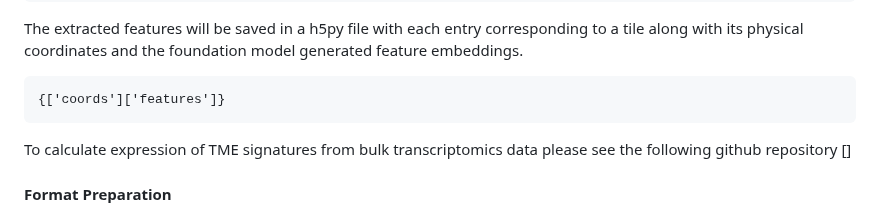
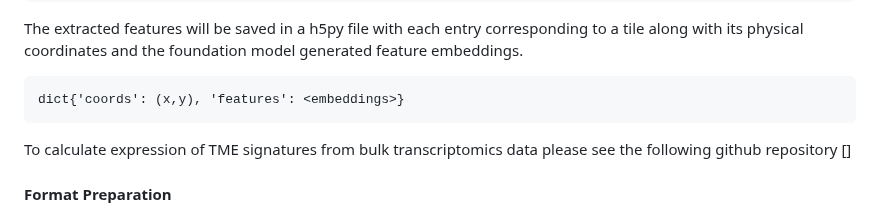
Before and after one commit to spatkar94/HistoTME, a Markdown page: README.md, the part around the change. GitHub-like rendering.

````diff
--- a/README.md
+++ b/README.md
@@ -37,7 +37,7 @@ cd data_preprocessing/
 ```
 The extracted features will be saved in a h5py file with each entry corresponding to a tile along with its physical coordinates and the foundation model generated feature embeddings.
 ```
-{['coords']['features']}
+dict{'coords': (x,y), 'features': <embeddings>}
 ```
 
 To calculate expression of TME signatures from bulk transcriptomics data please see the following github repository []
````
